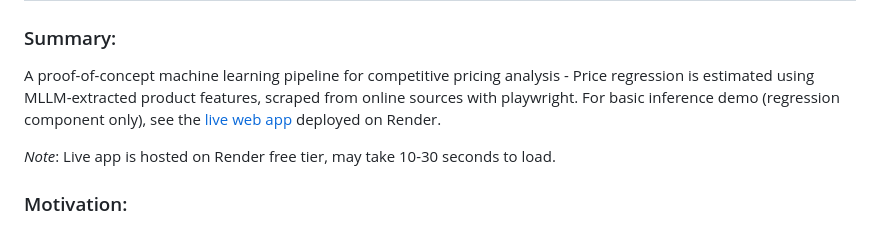
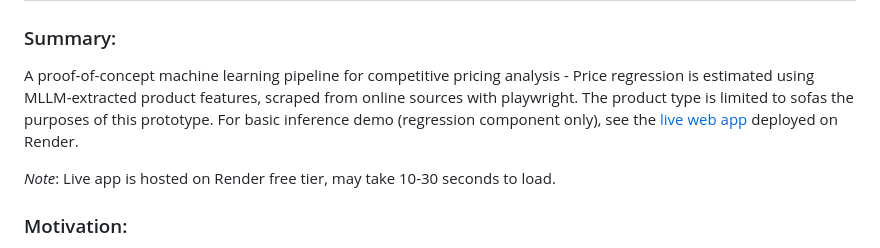
Before and after one commit to ThePopped/mllm-product-pricing-benchmark, a Markdown page: README.md, the part around the change. GitHub-like rendering.

Commit message:
Update README with product type specification
Clarified product type limitation to sofas in the README.

```diff
--- a/README.md
+++ b/README.md
@@ -1,7 +1,7 @@
 # Price Benchmark with MLLM-extracted features
 
 ### Summary:
-A proof-of-concept machine learning pipeline for competitive pricing analysis - Price regression is estimated using  MLLM-extracted product features, scraped from online sources with playwright. For basic inference demo (regression component only), see the [live web app](https://mllm-product-pricing-benchmark-service.onrender.com/) deployed on Render.
+A proof-of-concept machine learning pipeline for competitive pricing analysis - Price regression is estimated using  MLLM-extracted product features, scraped from online sources with playwright. The product type is limited to sofas the purposes of this prototype. For basic inference demo (regression component only), see the [live web app](https://mllm-product-pricing-benchmark-service.onrender.com/) deployed on Render.
 
 *Note*: Live app is hosted on Render free tier, may take 10-30 seconds to load.
 
```
